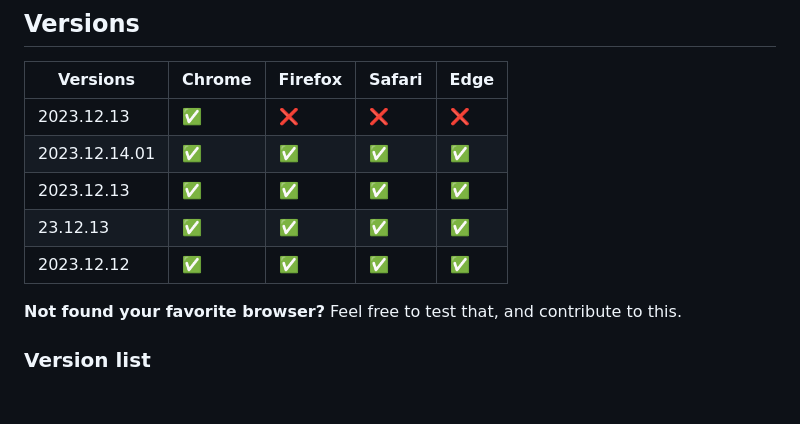
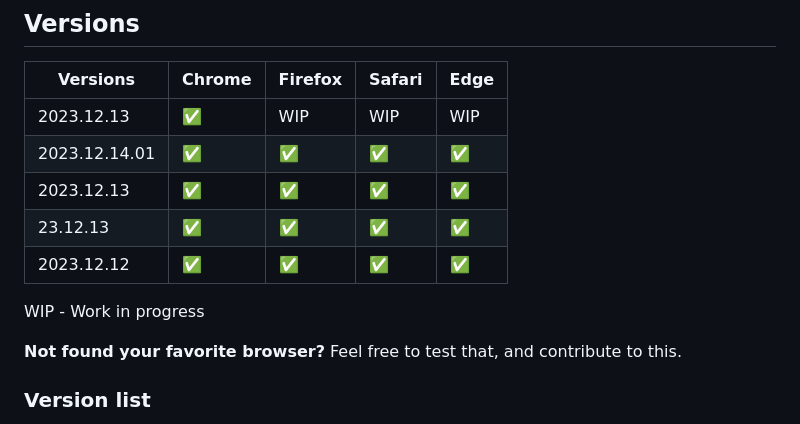
Before and after one commit to risingstar120/ztm-extension, a Markdown page: README.md, the part around the change. Rendered like a GitHub page; blank space fills up the shorter version.

```diff
--- a/README.md
+++ b/README.md
@@ -35,11 +35,13 @@ Official extension for Zero To Mastery Academy students.
 
 | Versions  | Chrome | Firefox | Safari | Edge |
 |-----------|--------|---------|--------|------|
-| 2023.12.13 | ✅      | ❌       | ❌   | ❌    |
+| 2023.12.13 | ✅      | WIP       | WIP   | WIP    |
 | 2023.12.14.01 | ✅      | ✅       | ✅   | ✅    |
 | 2023.12.13 | ✅      | ✅       | ✅   | ✅    |
 | 23.12.13 | ✅      | ✅       | ✅    | ✅    |
 | 2023.12.12 | ✅      | ✅       | ✅    | ✅    |
+
+WIP - Work in progress
 
 **Not found your favorite browser?** Feel free to test that, and contribute to this.
 
```
